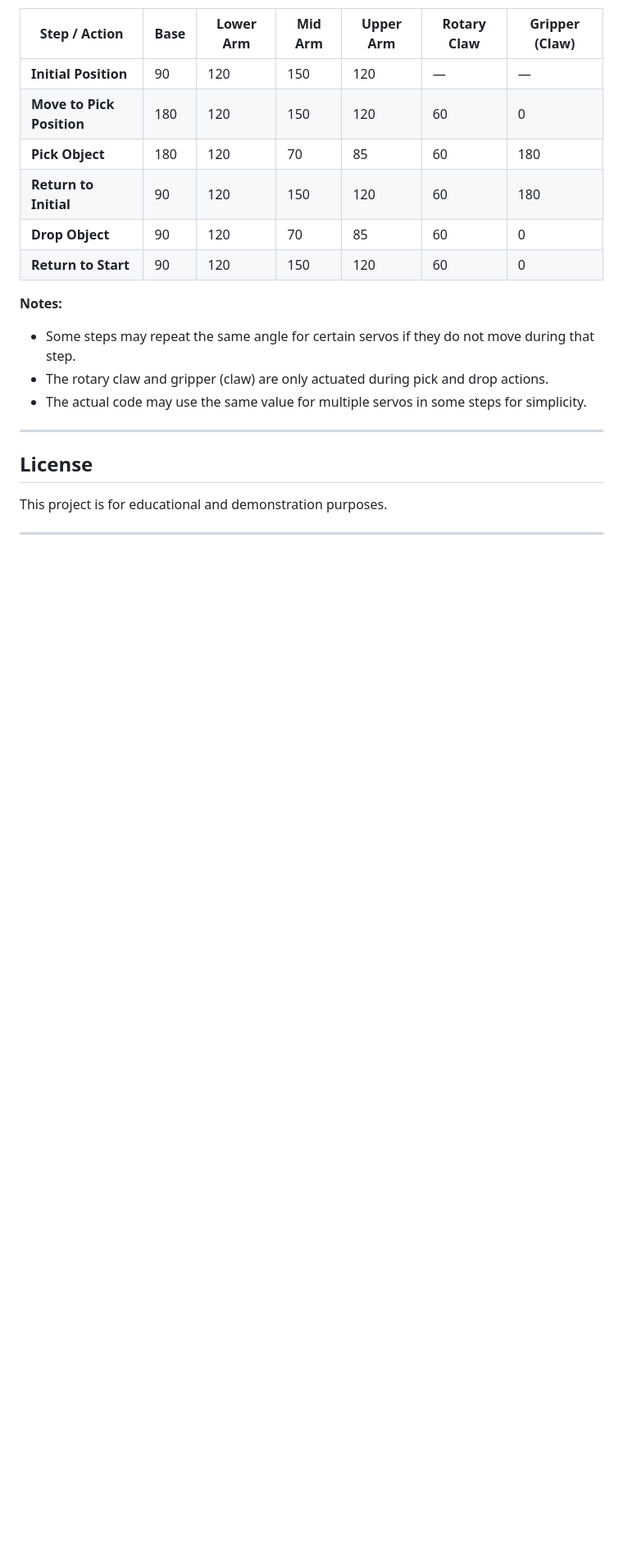
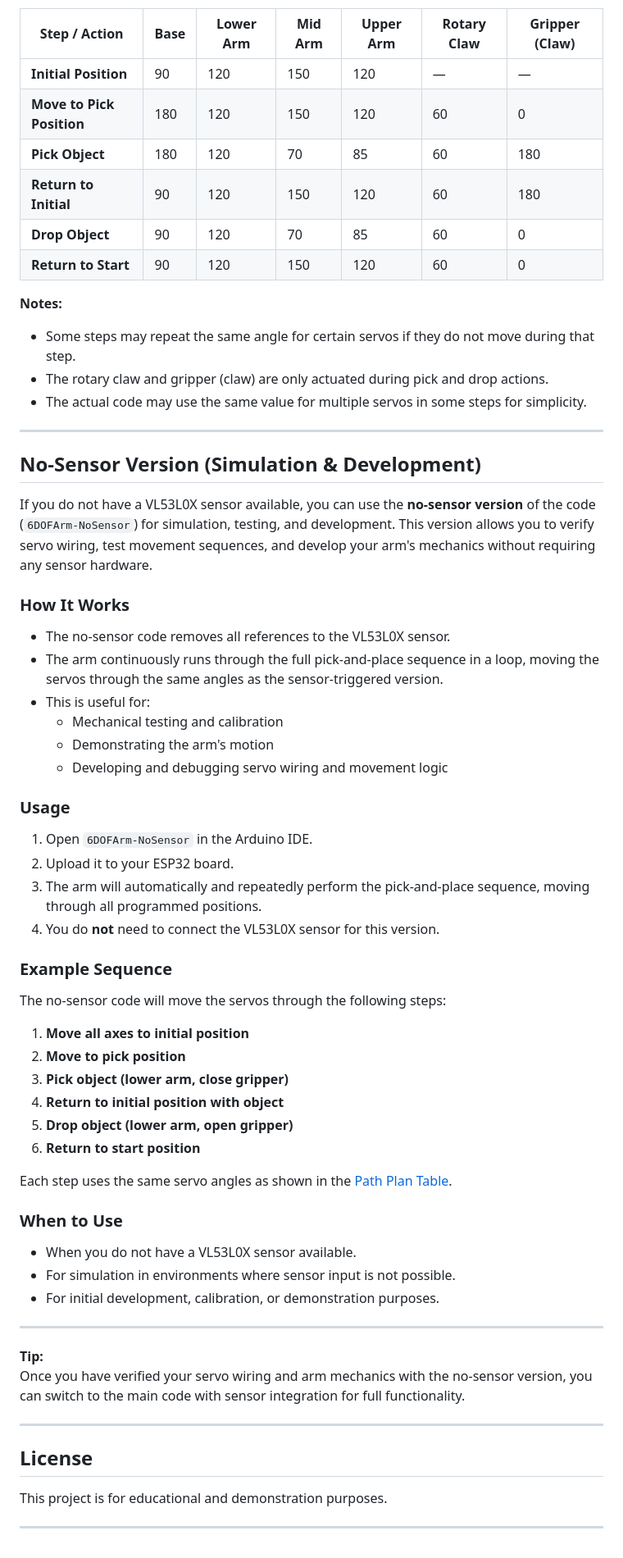
Before and after one commit to akbar-q/Embedded-Programming, a Markdown page: 6-DOF ESP Arm/README.md, the part around one of its changes. Shown at 82% size. Drawn GitHub-style; blank space fills up the shorter version.

Commit message:
Add No Sensor Code

```diff
--- a/6-DOF ESP Arm/README.md
+++ b/6-DOF ESP Arm/README.md
@@ -375,6 +381,52 @@ The following table summarizes the sequence of servo angles (in degrees) for eac
 
 ---
 
+## No-Sensor Version (Simulation & Development)
+
+If you do not have a VL53L0X sensor available, you can use the **no-sensor version** of the code (`6DOFArm-NoSensor`) for simulation, testing, and development. This version allows you to verify servo wiring, test movement sequences, and develop your arm's mechanics without requiring any sensor hardware.
+
+### How It Works
+
+- The no-sensor code removes all references to the VL53L0X sensor.
+- The arm continuously runs through the full pick-and-place sequence in a loop, moving the servos through the same angles as the sensor-triggered version.
+- This is useful for:
+  - Mechanical testing and calibration
+  - Demonstrating the arm's motion
+  - Developing and debugging servo wiring and movement logic
+
+### Usage
+
+1. Open `6DOFArm-NoSensor` in the Arduino IDE.
+2. Upload it to your ESP32 board.
+3. The arm will automatically and repeatedly perform the pick-and-place sequence, moving through all programmed positions.
+4. You do **not** need to connect the VL53L0X sensor for this version.
+
+### Example Sequence
+
+The no-sensor code will move the servos through the following steps:
+
+1. **Move all axes to initial position**
+2. **Move to pick position**
+3. **Pick object (lower arm, close gripper)**
+4. **Return to initial position with object**
+5. **Drop object (lower arm, open gripper)**
+6. **Return to start position**
+
+Each step uses the same servo angles as shown in the [Path Plan Table](#path-plan-table).
+
+### When to Use
+
+- When you do not have a VL53L0X sensor available.
+- For simulation in environments where sensor input is not possible.
+- For initial development, calibration, or demonstration purposes.
+
+---
+
+**Tip:**
+Once you have verified your servo wiring and arm mechanics with the no-sensor version, you can switch to the main code with sensor integration for full functionality.
+
+---
+
 ## License
 
 This project is for educational and demonstration purposes.
```
Also changed, not shown: other parts of 6-DOF ESP Arm/README.md (+8 -2 lines).
